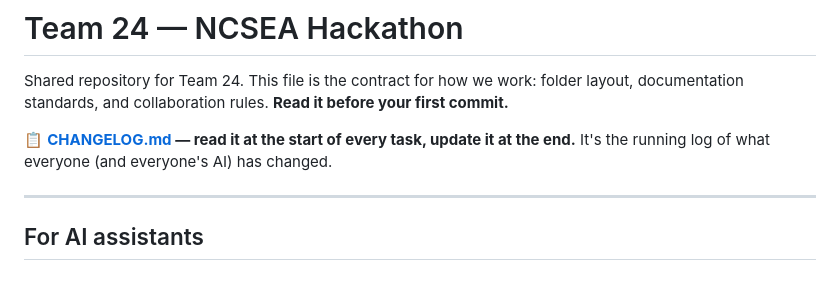
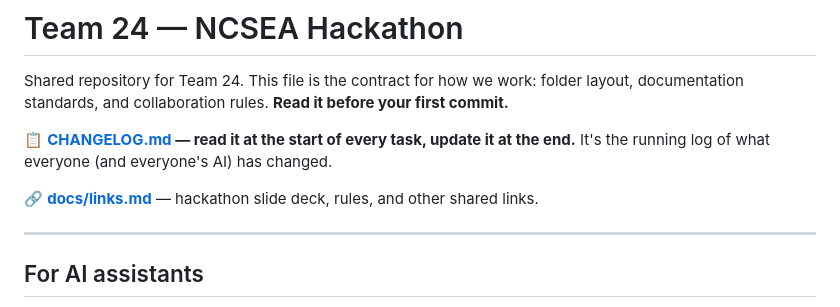
Before and after one commit to THELaw688/Team-17-Hackathon-NCSEA, a Markdown page: README.md, the part around the change. GitHub-like rendering; blank space fills up the shorter version.

Commit message:
Add docs/links.md with hackathon slide deck link

```diff
--- a/README.md
+++ b/README.md
@@ -5,6 +5,8 @@ documentation standards, and collaboration rules. **Read it before your first co
 
 📋 **[CHANGELOG.md](CHANGELOG.md) — read it at the start of every task, update it at the end.**
 It's the running log of what everyone (and everyone's AI) has changed.
+
+🔗 **[docs/links.md](docs/links.md)** — hackathon slide deck, rules, and other shared links.
 
 ---
 
```
Also changed, not shown: CHANGELOG.md (+10 -0 lines), docs/links.md (added, +16 -0 lines).
